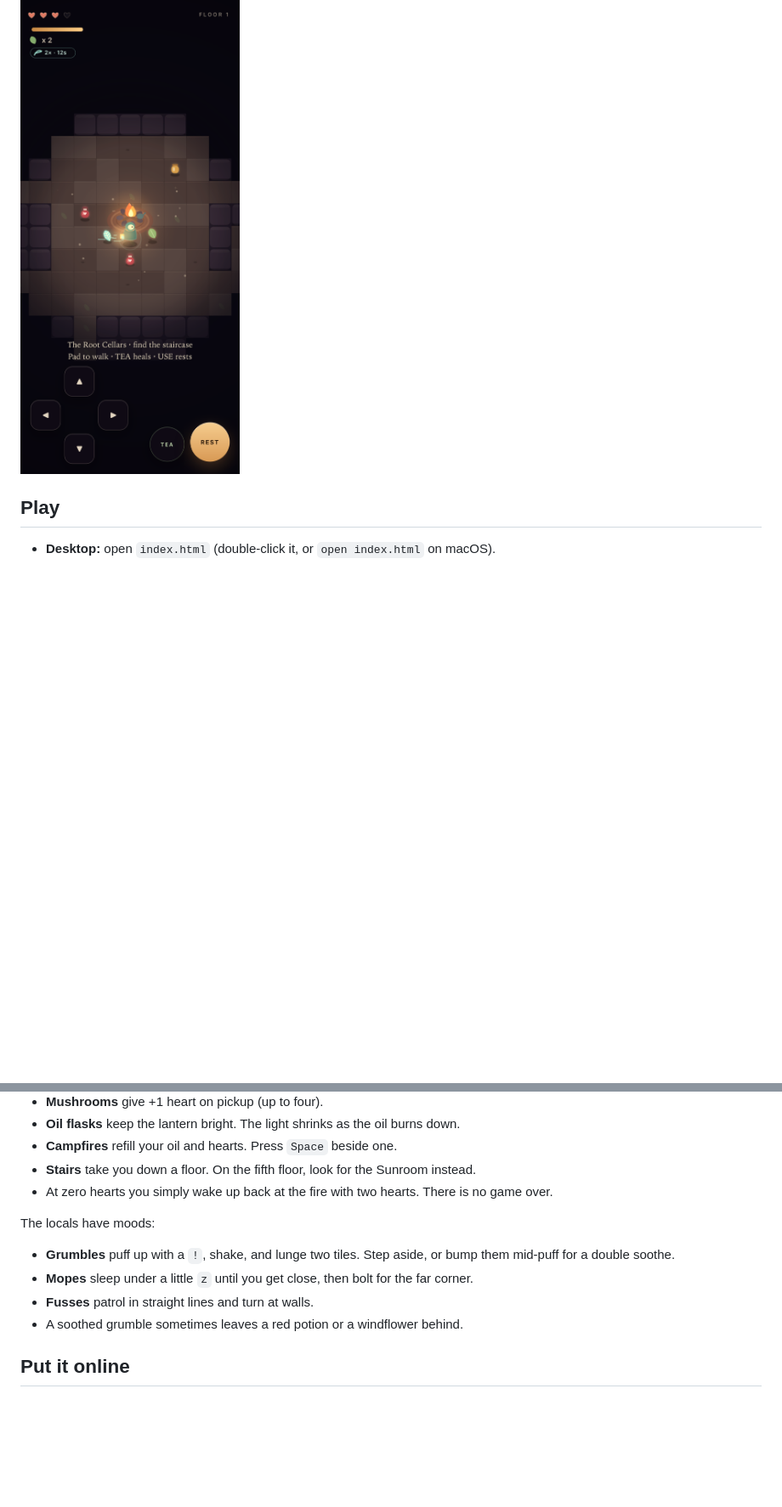
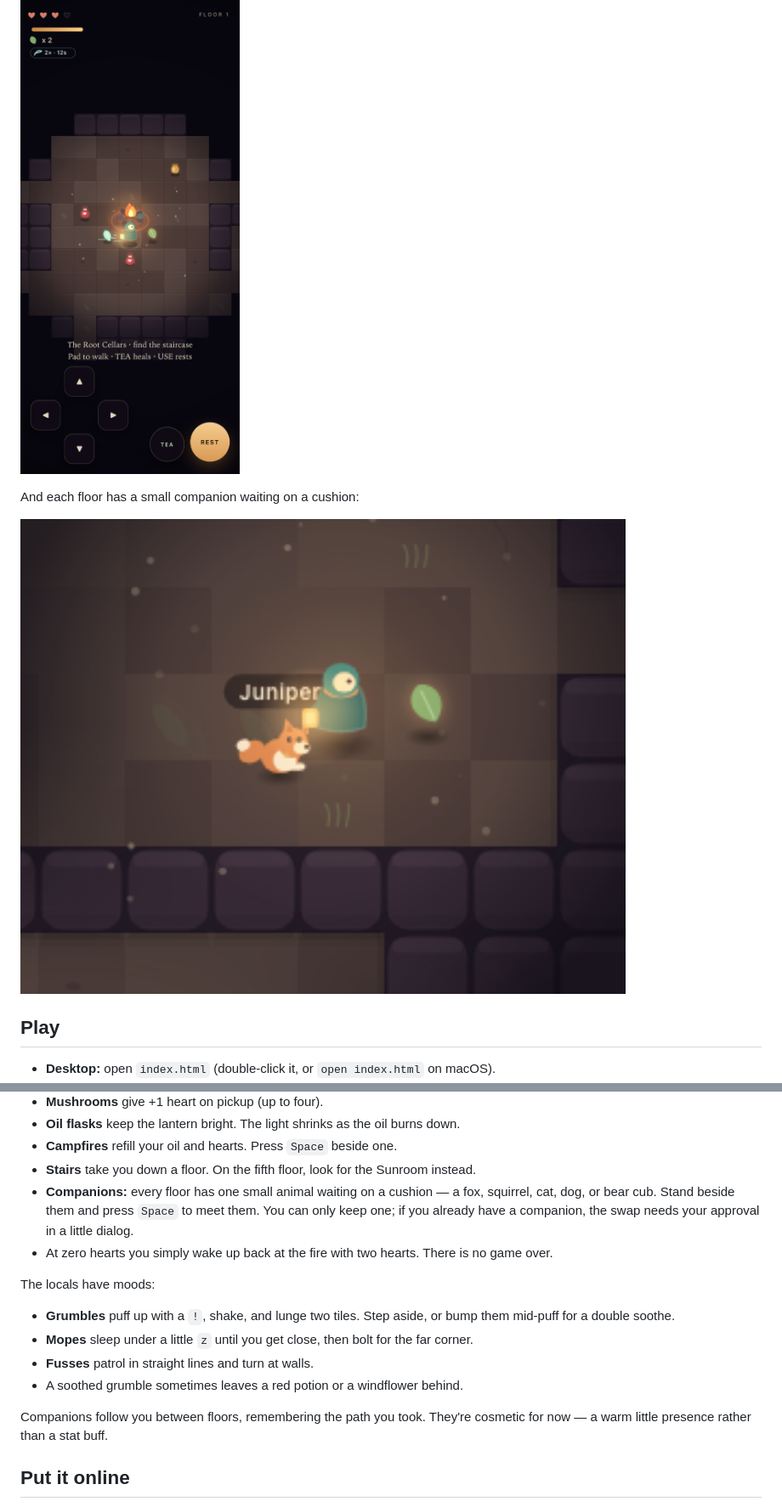
Before and after one commit to Blakells/lantern-hollow, a Markdown page: README.md, 2 parts joined by grey strips. Shown at 85% size. GitHub-like rendering; pictures changed too: preview-pets.png (added); blank space fills up the shorter version.

Commit message:
Smooth the rendering and add companion pets

```diff
--- a/README.md
+++ b/README.md
@@ -10,6 +10,10 @@ no assets — just Canvas 2D, a little procedural generation, and a lantern.
 On an iPhone it gets a pad and two action buttons:
 
 ![Lantern Hollow on iPhone](preview-phone.png)
+
+And each floor has a small companion waiting on a cushion:
+
+![A fox companion](preview-pets.png)
 
 ## Play
 
@@ -50,6 +54,9 @@ the dark, the lantern oil is always running low, and the local grumbles are havi
 - **Oil flasks** keep the lantern bright. The light shrinks as the oil burns down.
 - **Campfires** refill your oil and hearts. Press `Space` beside one.
 - **Stairs** take you down a floor. On the fifth floor, look for the Sunroom instead.
+- **Companions:** every floor has one small animal waiting on a cushion — a fox, squirrel,
+  cat, dog, or bear cub. Stand beside them and press `Space` to meet them. You can only keep
+  one; if you already have a companion, the swap needs your approval in a little dialog.
 - At zero hearts you simply wake up back at the fire with two hearts. There is no game over.
 
 The locals have moods:
@@ -59,6 +66,9 @@ The locals have moods:
 - **Mopes** sleep under a little `z` until you get close, then bolt for the far corner.
 - **Fusses** patrol in straight lines and turn at walls.
 - A soothed grumble sometimes leaves a red potion or a windflower behind.
+
+Companions follow you between floors, remembering the path you took. They're cosmetic for
+now — a warm little presence rather than a stat buff.
 
 ## Put it online
 
```
Also changed, not shown: other parts of README.md (+13 -6 lines), 5 other files.
